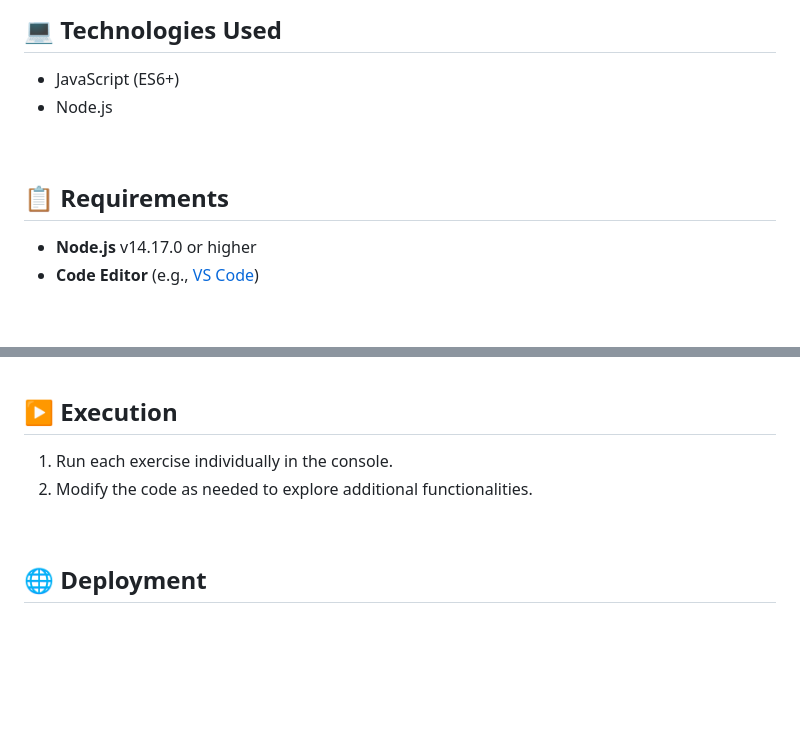
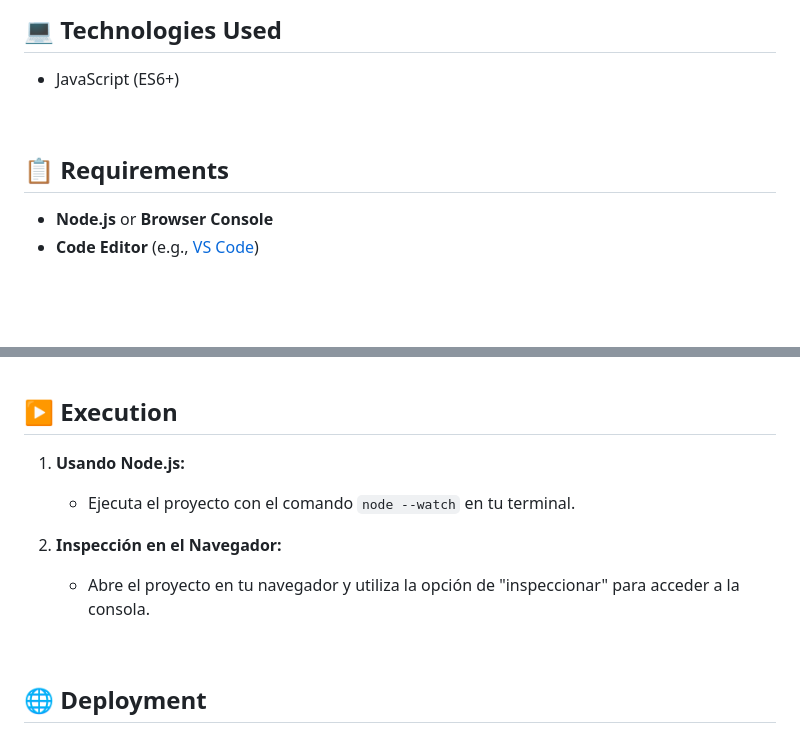
Before and after one commit to dracudev/S2.1-Basic-JavaScript, a Markdown page: README.md, 2 parts joined by grey strips. Drawn GitHub-style; blank space fills up the shorter version.

```diff
--- a/README.md
+++ b/README.md
@@ -173,13 +173,12 @@ This project is focused on learning and practicing **JavaScript** fundamentals,
 ## 💻 Technologies Used
 
 - JavaScript (ES6+)
-- Node.js
 
 <br>
 
 ## 📋 Requirements
 
-- **Node.js** v14.17.0 or higher
+- **Node.js** or **Browser Console**
 - **Code Editor** (e.g., [VS Code](https://code.visualstudio.com/))
 
 <br>
@@ -203,8 +202,13 @@ This project is focused on learning and practicing **JavaScript** fundamentals,
 
 ## ▶️ Execution
 
-1. Run each exercise individually in the console.
-2. Modify the code as needed to explore additional functionalities.
+
+1. **Usando Node.js:**
+   - Ejecuta el proyecto con el comando `node --watch` en tu terminal.
+
+2. **Inspección en el Navegador:**
+   - Abre el proyecto en tu navegador y utiliza la opción de "inspeccionar" para acceder a la consola.
+
 
 <br>
 
```
